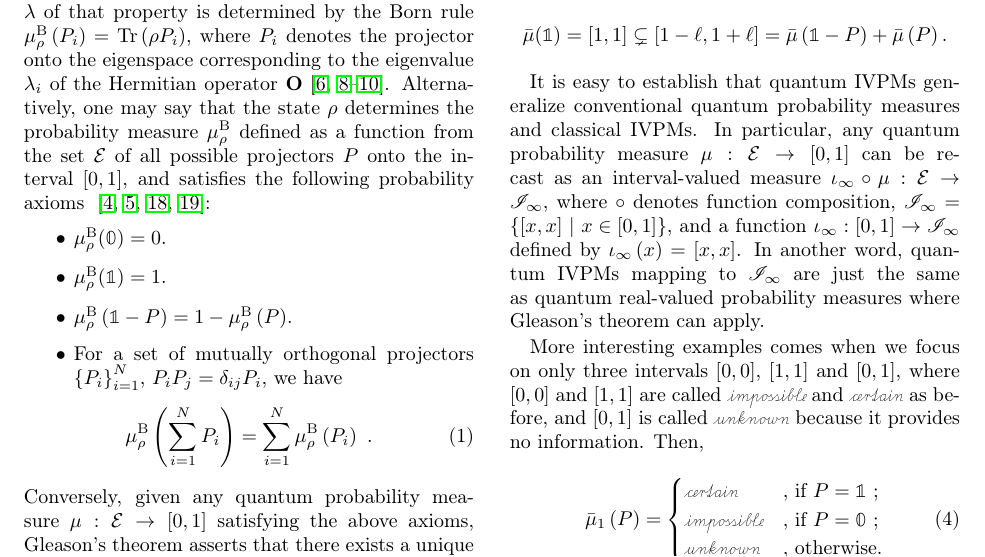
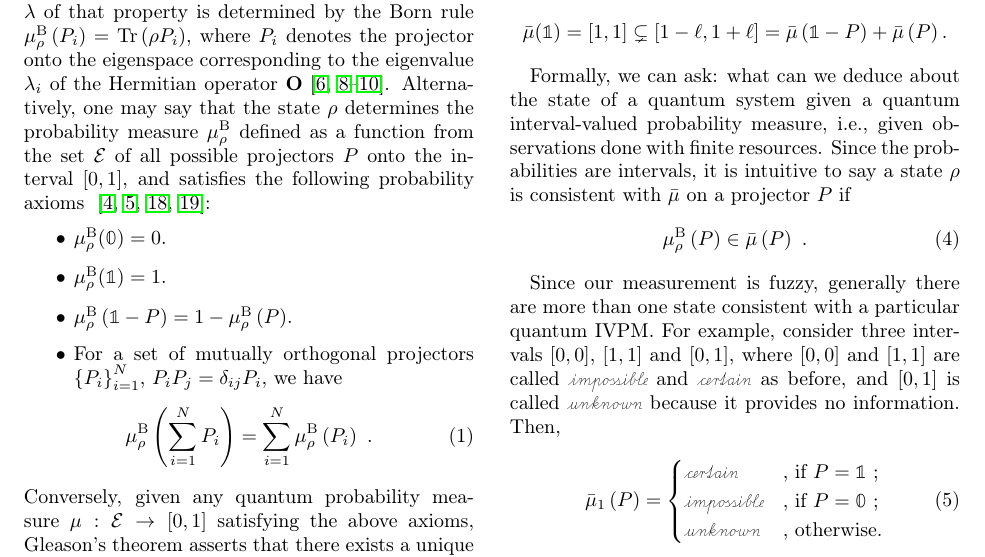
Before and after one commit to yuttai/Contextuality-and-Nonlocality-in-Discrete-Quantum-Theory, a LaTeX paper (prop_letter.tex): part of page 2 of 6, cut so that both start at the same text. Compiled offline with pdfLaTeX.

Commit message:
prop_letter.tex \paragraph{Quantum Interval-valued Probability Measures (\emph{IVPMs})} Updating...

```diff
--- a/prop_letter.tex
+++ b/prop_letter.tex
@@ -202,19 +202,18 @@ $\bar{\mu}\left(P\right)=\left[l,r\right]$, we have, when $r-l=\ell>0$,
 \bar{\mu}(\mathbb{1})=\left[1,1\right]\subsetneq\left[1-\ell,1+\ell\right]=\bar{\mu}\left(\mathbb{1}-P\right)+\bar{\mu}\left(P\right).
 \]
 
-It is easy to establish that quantum IVPMs generalize conventional
-quantum probability measures and classical IVPMs. In particular, any
-quantum probability measure~$\mu:\events\rightarrow\left[0,1\right]$
-can be recast as an interval-valued measure~$\iota_{\infty}\circ\mu:\events\rightarrow\mathscr{I}_{\infty}$,
-where $\circ$ denotes function composition, $\mathscr{I}_{\infty}=\set{\left[x,x\right]}{x\in\left[0,1\right]}$,
-and a function~$\iota_{\infty}:\left[0,1\right]\rightarrow\mathscr{I}_{\infty}$
-defined by $\iota_{\infty}\left(x\right)=\left[x,x\right]$. In another
-word, quantum IVPMs mapping to $\mathscr{I}_{\infty}$ are just the
-same as quantum real-valued probability measures where Gleason's theorem
-can apply.
+Formally, we can ask: what can we deduce about the state of a quantum
+system given a quantum interval-valued probability measure, i.e.,
+given observations done with finite resources. Since the probabilities
+are intervals, it is intuitive to say a state~$\rho$ is consistent
+with $\bar{\mu}$ on a projector~$P$ if
+\begin{equation}
+\mu_{\rho}^{\mathrm{B}}\left(P\right)\in\bar{\mu}\left(P\right)\textrm{ .}
+\end{equation}
 
-More interesting examples comes when we focus on only three intervals
-$\left[0,0\right]$, $\left[1,1\right]$ and \emph{$\left[0,1\right]$},
+Since our measurement is fuzzy, generally there are more than one
+state consistent with a particular quantum IVPM. For example, consider
+three intervals $\left[0,0\right]$, $\left[1,1\right]$ and \emph{$\left[0,1\right]$},
 where $\left[0,0\right]$ and $\left[1,1\right]$ are called \imposs~and
 \necess~as before, and \emph{$\left[0,1\right]$} is called \unknown~because
 it provides no information. Then,
```
Also changed, not shown: prop_letter.tex (24 more changed lines), 2 other files.
